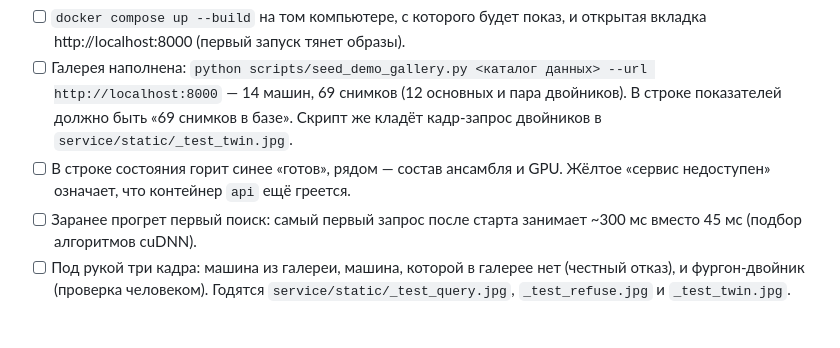
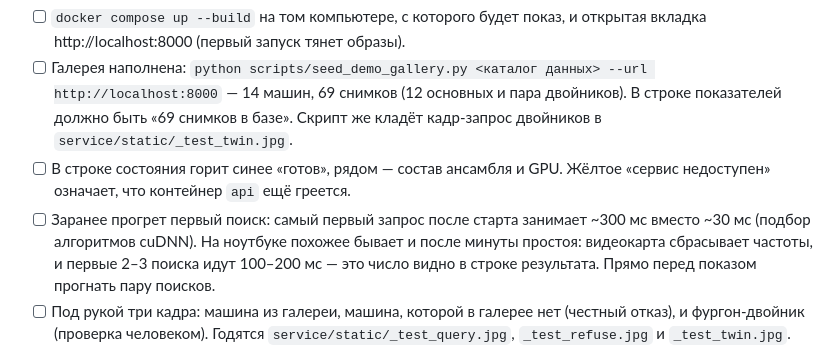
Before and after one commit to ski11s100/falcon-reid, a Markdown page: docs/DEMO_CHECKLIST.md, the part around the change. GitHub-like rendering; blank space fills up the shorter version.

Commit message:
Чек-лист показа: первые поиски после простоя медленнее
Co-Authored-By: Claude Opus 5.5 <noreply@anthropic.com>

```diff
--- a/docs/DEMO_CHECKLIST.md
+++ b/docs/DEMO_CHECKLIST.md
@@ -14,7 +14,10 @@
 - [ ] В строке состояния горит синее «готов», рядом — состав ансамбля и GPU.
       Жёлтое «сервис недоступен» означает, что контейнер `api` ещё греется.
 - [ ] Заранее прогрет первый поиск: самый первый запрос после старта занимает
-      ~300 мс вместо 45 мс (подбор алгоритмов cuDNN).
+      ~300 мс вместо ~30 мс (подбор алгоритмов cuDNN). На ноутбуке похожее
+      бывает и после минуты простоя: видеокарта сбрасывает частоты, и первые
+      2–3 поиска идут 100–200 мс — это число видно в строке результата. Прямо
+      перед показом прогнать пару поисков.
 - [ ] Под рукой три кадра: машина из галереи, машина, которой в галерее нет
       (честный отказ), и фургон-двойник (проверка человеком). Годятся
       `service/static/_test_query.jpg`, `_test_refuse.jpg` и `_test_twin.jpg`.
```
